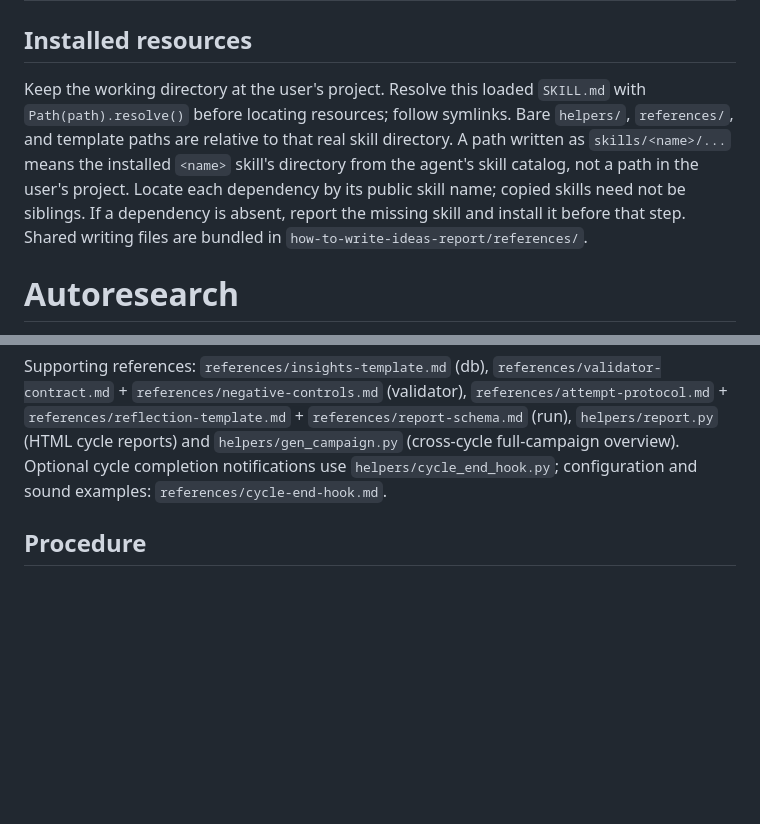
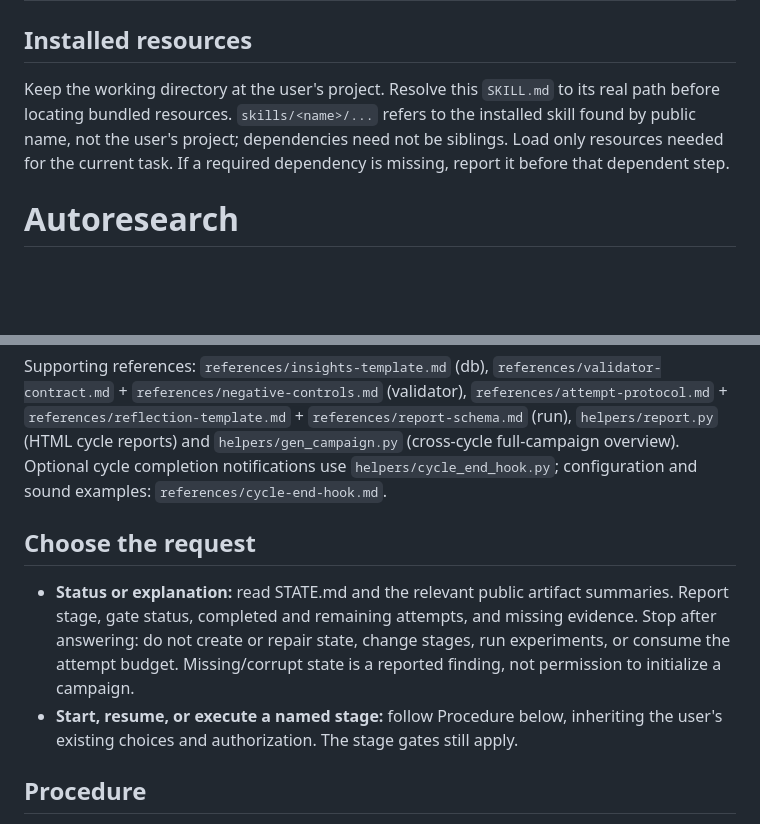
Before and after one commit to QuantumBFS/sci-brain, a Markdown page: skills/autoresearch/SKILL.md, 2 parts joined by grey strips. Rendered like a GitHub page; blank space fills up the shorter version.

Commit message:
Keep autoresearch status checks read only

```diff
--- a/skills/autoresearch/SKILL.md
+++ b/skills/autoresearch/SKILL.md
@@ -5,14 +5,11 @@ description: User trigger. Use when starting, resuming, or checking an autoresea
 
 ## Installed resources
 
-Keep the working directory at the user's project. Resolve this loaded `SKILL.md`
-with `Path(path).resolve()` before locating resources; follow symlinks. Bare
-`helpers/`, `references/`, and template paths are relative to that real skill
-directory. A path written as `skills/<name>/...` means the installed `<name>`
-skill's directory from the agent's skill catalog, not a path in the user's project.
-Locate each dependency by its public skill name; copied skills need not be siblings.
-If a dependency is absent, report the missing skill and install it before that step.
-Shared writing files are bundled in `how-to-write-ideas-report/references/`.
+Keep the working directory at the user's project. Resolve this `SKILL.md` to its
+real path before locating bundled resources. `skills/<name>/...` refers to the
+installed skill found by public name, not the user's project; dependencies need
+not be siblings. Load only resources needed for the current task. If a required
+dependency is missing, report it before that dependent step.
 
 
 # Autoresearch
@@ -37,6 +34,16 @@ Supporting references: `references/insights-template.md` (db),
 (cross-cycle full-campaign overview).
 Optional cycle completion notifications use `helpers/cycle_end_hook.py`;
 configuration and sound examples: `references/cycle-end-hook.md`.
+
+## Choose the request
+
+- **Status or explanation:** read STATE.md and the relevant public artifact
+  summaries. Report stage, gate status, completed and remaining attempts, and
+  missing evidence. Stop after answering: do not create or repair state, change
+  stages, run experiments, or consume the attempt budget. Missing/corrupt state
+  is a reported finding, not permission to initialize a campaign.
+- **Start, resume, or execute a named stage:** follow Procedure below, inheriting
+  the user's existing choices and authorization. The stage gates still apply.
 
 ## Procedure
 
```
